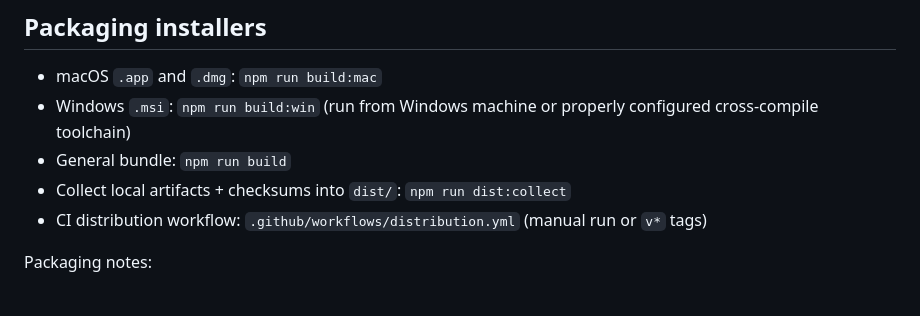
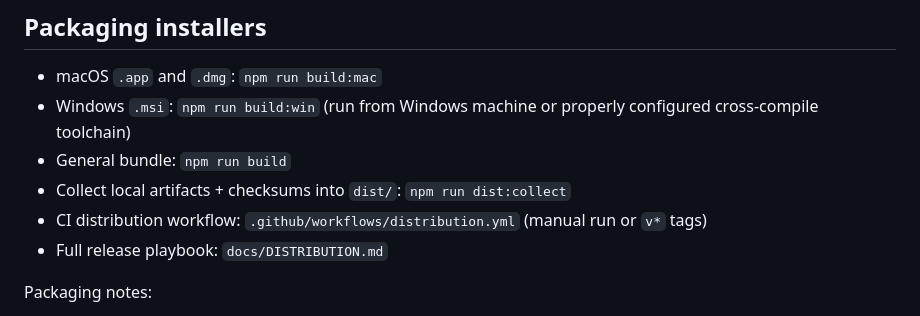
Before and after one commit to Championzb/church-live-audio-stream-translate, a Markdown page: README.md, the part around the change. Drawn GitHub-style.

Commit message:
docs: add distribution playbook for local and CI releases

```diff
--- a/README.md
+++ b/README.md
@@ -102,6 +102,7 @@ Tip: choose the cleanest source possible (usually mixer AUX out via USB interfac
 - General bundle: `npm run build`
 - Collect local artifacts + checksums into `dist/`: `npm run dist:collect`
 - CI distribution workflow: `.github/workflows/distribution.yml` (manual run or `v*` tags)
+- Full release playbook: `docs/DISTRIBUTION.md`
 
 Packaging notes:
 - macOS bundling requires the full Xcode app (not only Command Line Tools).
```
Also changed, not shown: docs/DISTRIBUTION.md (added, +59 -0 lines).
